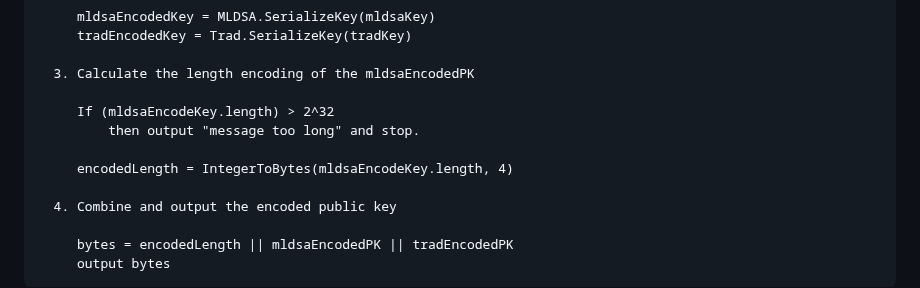
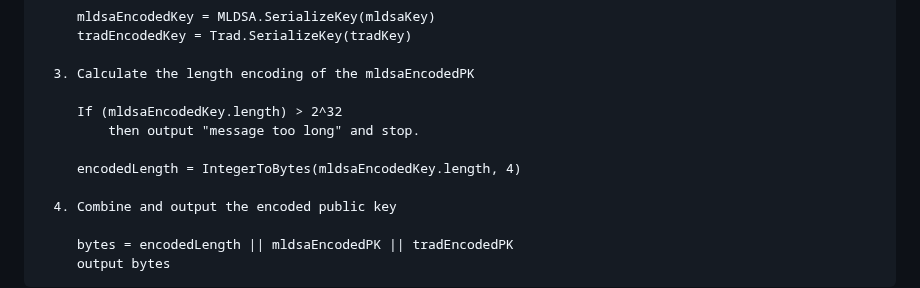
Before and after one commit to lamps-wg/draft-composite-sigs, a Markdown page: draft-ietf-lamps-pq-composite-sigs.md, the part around the change. Drawn GitHub-style.

```diff
--- a/draft-ietf-lamps-pq-composite-sigs.md
+++ b/draft-ietf-lamps-pq-composite-sigs.md
@@ -741,10 +741,10 @@ Serialization Process:
 
   3. Calculate the length encoding of the mldsaEncodedPK
 
-     If (mldsaEncodeKey.length) > 2^32
+     If (mldsaEncodedKey.length) > 2^32
          then output "message too long" and stop.
 
-     encodedLength = IntegerToBytes(mldsaEncodeKey.length, 4)
+     encodedLength = IntegerToBytes(mldsaEncodedKey.length, 4)
 
   4. Combine and output the encoded public key
 
```
